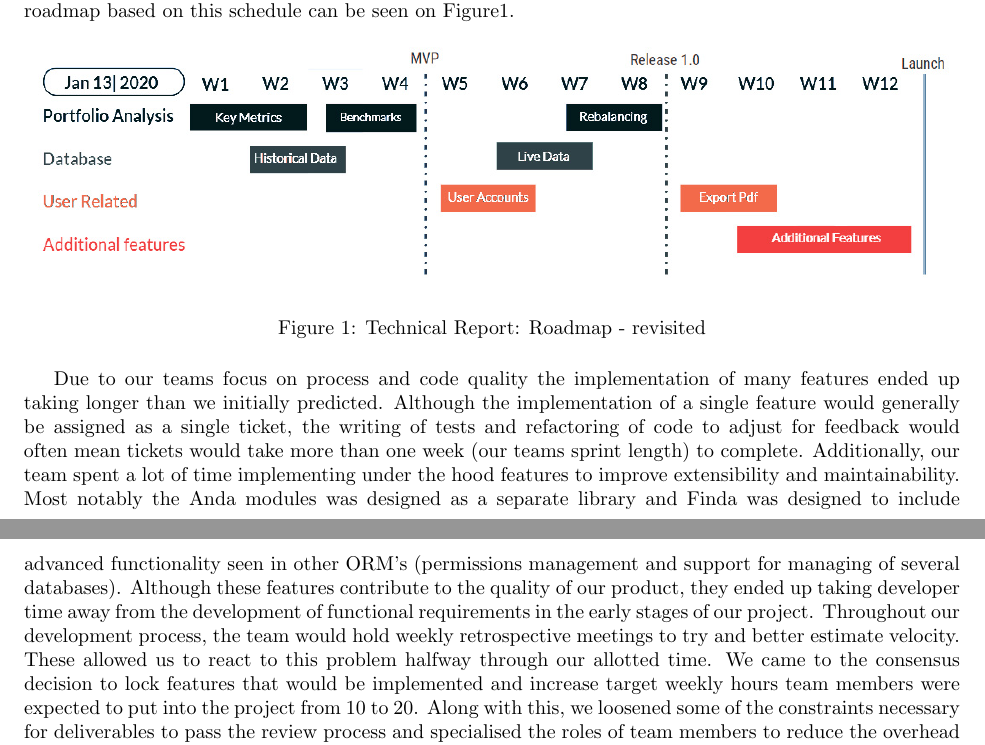
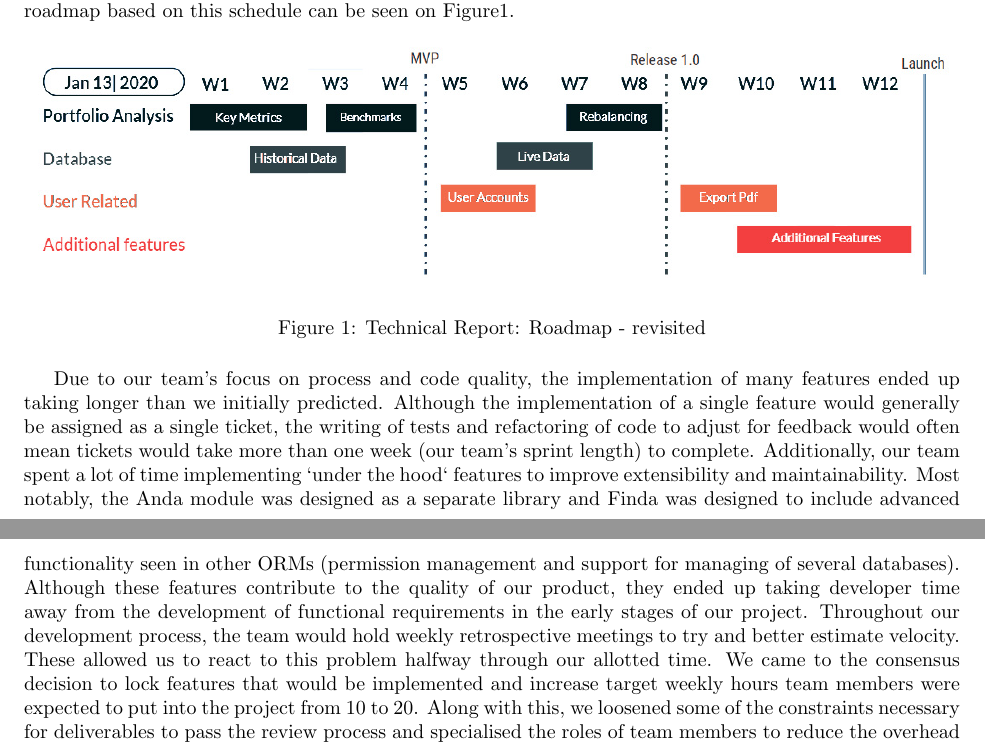
Before and after one commit to Veluga/Thalia-Backtesting-Tool, a LaTeX document (Report/07Evaluation/evaluation.tex): two parts of pages 1 and 2 of 6, joined at a grey line, cut so that both start at the same text. Compiled offline with pdfLaTeX; a LaTeX package or settings file that is missing is left out.

Commit message:
Update Report/07Evaluation/evaluation.tex
Co-Authored-By: Veluga <albertboehm@hotmail.de>

```diff
--- a/Report/07Evaluation/evaluation.tex
+++ b/Report/07Evaluation/evaluation.tex
@@ -22,7 +22,7 @@ As mentioned in last year's Technical Report, we introduced some milestones or r
    \label{Roadmap}
 \end{figure}
 
-Due to our teams focus on process and code quality the implementation of many features ended up taking longer than we initially predicted. Although the implementation of a single feature would generally be assigned as a single ticket, the writing of tests and refactoring of code to adjust for feedback would often mean tickets would take more than one week (our teams sprint length) to complete. Additionally, our team spent a lot of time implementing under the hood features to improve extensibility and maintainability. Most notably the Anda modules was designed as a separate library and Finda was designed to include advanced functionality seen in other ORM’s (permissions management and support for managing of several databases). Although these features contribute to the quality of our product, they ended up taking developer time away from the development of functional requirements in the early stages of our project.
+Due to our team's focus on process and code quality, the implementation of many features ended up taking longer than we initially predicted. Although the implementation of a single feature would generally be assigned as a single ticket, the writing of tests and refactoring of code to adjust for feedback would often mean tickets would take more than one week (our team's sprint length) to complete. Additionally, our team spent a lot of time implementing `under the hood` features to improve extensibility and maintainability. Most notably, the Anda module was designed as a separate library and Finda was designed to include advanced functionality seen in other ORMs (permission management and support for managing of several databases). Although these features contribute to the quality of our product, they ended up taking developer time away from the development of functional requirements in the early stages of our project.
 Throughout our development process, the team would hold weekly retrospective meetings to try and better estimate velocity. These allowed us to react to this problem halfway through our allotted time. We came to the consensus decision to lock features that would be implemented and increase target weekly hours team members were expected to put into the project from 10 to 20. Along with this, we loosened some of the constraints necessary for deliverables to pass the review process and specialised the roles of team members to reduce the overhead of knowledge transfer. The result of this was that at the end of the project all functionals requirements except one were properly implemented.
 The only functional requirement not yet implemented at the time of writing is the ability for a user to search for assets by category when creating a portfolio. Its omission is a result of a lack of resources, architectural limitations and our internal assessment of its importance. The team assessed each functional requirement not yet implemented and determined that listing assets by category is of low importance. This decision was based on the fact that it only provides users with a slight improvement to quality of life without giving any additional insight into the viability of their portfolios. Additionally, our team determined that implementation of this feature would require architectural changes the Thalia Web and Finda modules, meaning that its implementation would represent a bad cost to value ratio when compared with other remaining features.
 Even without this feature, we believe this prototype to be fully featured and usable and therefore ready for the next stages of development.
```
